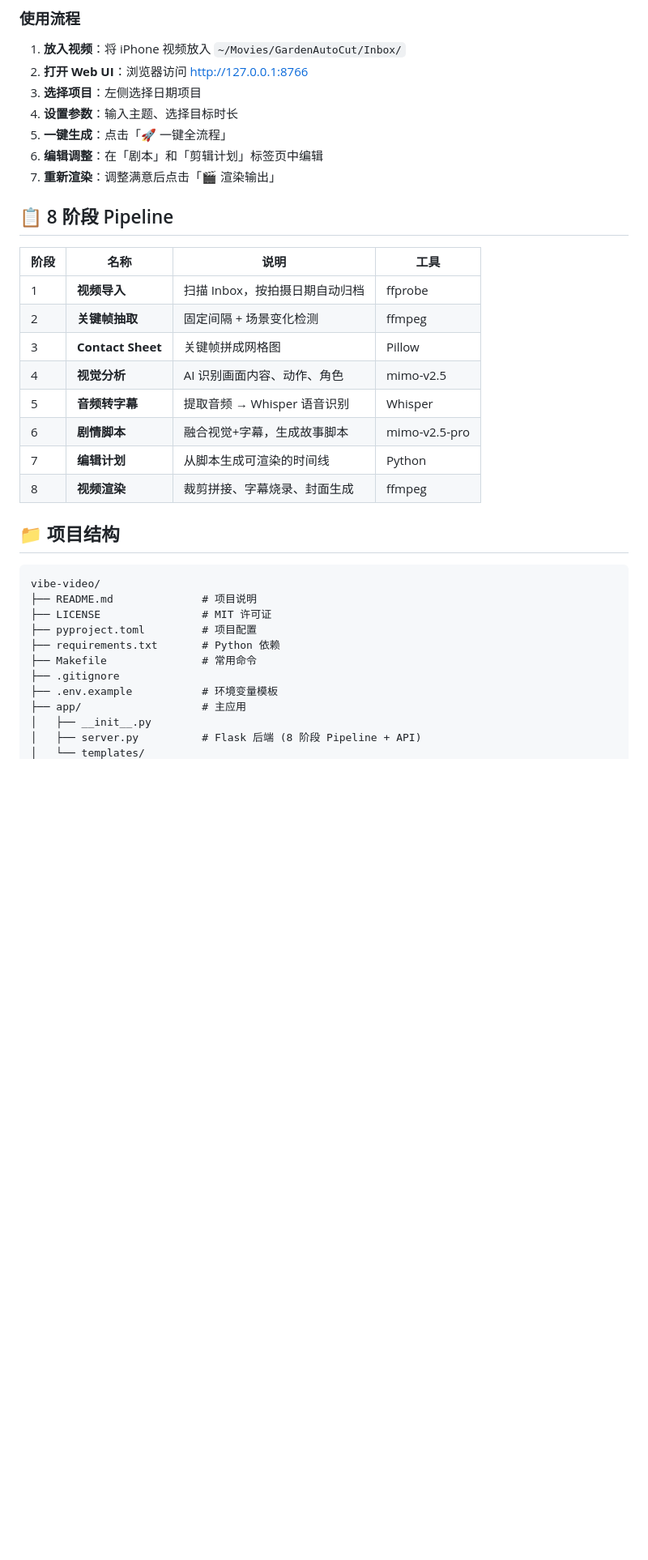
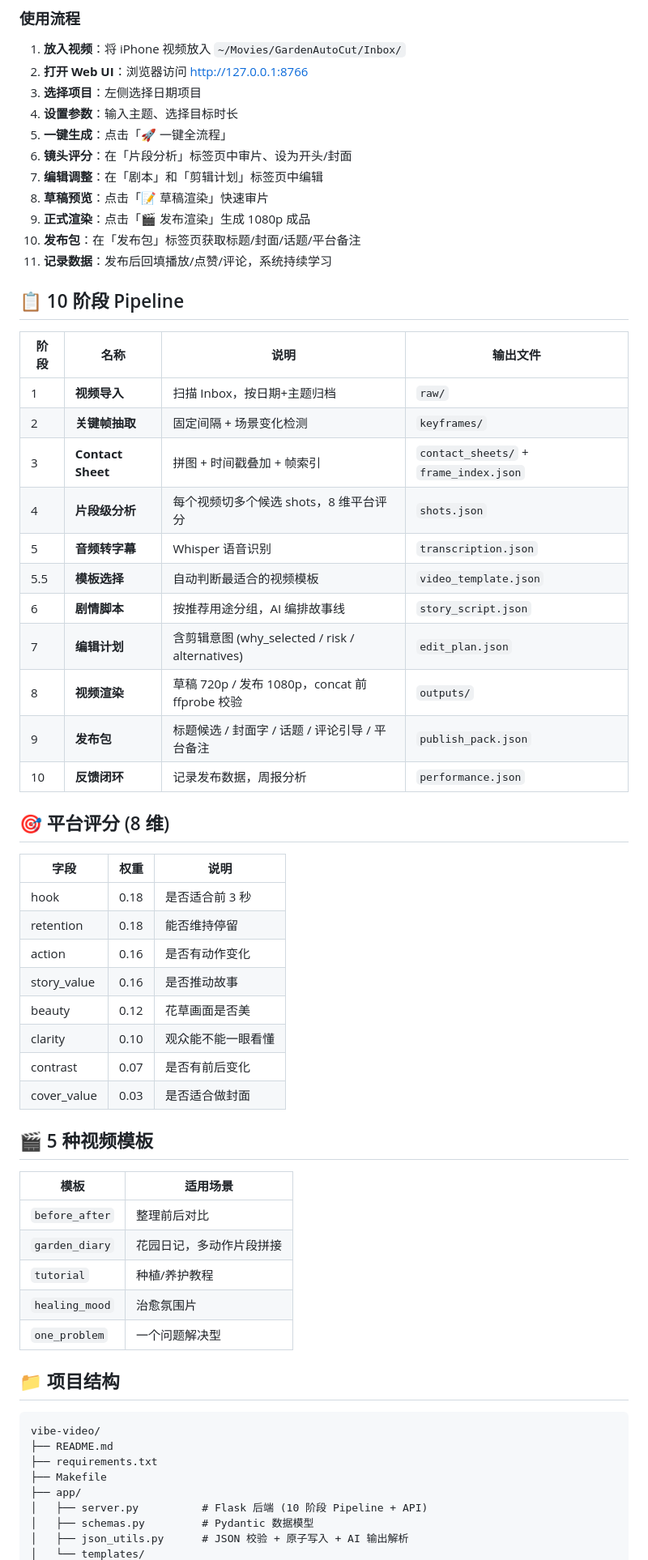
Before and after one commit to zhkn/vibe-video, a Markdown page: README.md, the part around one of its changes. Shown at 81% size. GitHub-like rendering; blank space fills up the shorter version.

````diff
--- a/README.md
+++ b/README.md
@@ -76,34 +92,61 @@ python -m app.server --port 8766 --data-dir ~/Movies/GardenAutoCut
 3. **选择项目**：左侧选择日期项目
 4. **设置参数**：输入主题、选择目标时长
 5. **一键生成**：点击「🚀 一键全流程」
-6. **编辑调整**：在「剧本」和「剪辑计划」标签页中编辑
-7. **重新渲染**：调整满意后点击「🎬 渲染输出」
+6. **镜头评分**：在「片段分析」标签页中审片、设为开头/封面
+7. **编辑调整**：在「剧本」和「剪辑计划」标签页中编辑
+8. **草稿预览**：点击「📝 草稿渲染」快速审片
+9. **正式渲染**：点击「🎬 发布渲染」生成 1080p 成品
+10. **发布包**：在「发布包」标签页获取标题/封面/话题/平台备注
+11. **记录数据**：发布后回填播放/点赞/评论，系统持续学习
 
-## 📋 8 阶段 Pipeline
+## 📋 10 阶段 Pipeline
 
-| 阶段 | 名称 | 说明 | 工具 |
-|------|------|------|------|
-| 1 | **视频导入** | 扫描 Inbox，按拍摄日期自动归档 | ffprobe |
-| 2 | **关键帧抽取** | 固定间隔 + 场景变化检测 | ffmpeg |
-| 3 | **Contact Sheet** | 关键帧拼成网格图 | Pillow |
-| 4 | **视觉分析** | AI 识别画面内容、动作、角色 | mimo-v2.5 |
-| 5 | **音频转字幕** | 提取音频 → Whisper 语音识别 | Whisper |
-| 6 | **剧情脚本** | 融合视觉+字幕，生成故事脚本 | mimo-v2.5-pro |
-| 7 | **编辑计划** | 从脚本生成可渲染的时间线 | Python |
-| 8 | **视频渲染** | 裁剪拼接、字幕烧录、封面生成 | ffmpeg |
+| 阶段 | 名称 | 说明 | 输出文件 |
+|------|------|------|---------|
+| 1 | **视频导入** | 扫描 Inbox，按日期+主题归档 | `raw/` |
+| 2 | **关键帧抽取** | 固定间隔 + 场景变化检测 | `keyframes/` |
+| 3 | **Contact Sheet** | 拼图 + 时间戳叠加 + 帧索引 | `contact_sheets/` + `frame_index.json` |
+| 4 | **片段级分析** | 每个视频切多个候选 shots，8 维平台评分 | `shots.json` |
+| 5 | **音频转字幕** | Whisper 语音识别 | `transcription.json` |
+| 5.5 | **模板选择** | 自动判断最适合的视频模板 | `video_template.json` |
+| 6 | **剧情脚本** | 按推荐用途分组，AI 编排故事线 | `story_script.json` |
+| 7 | **编辑计划** | 含剪辑意图 (why_selected / risk / alternatives) | `edit_plan.json` |
+| 8 | **视频渲染** | 草稿 720p / 发布 1080p，concat 前 ffprobe 校验 | `outputs/` |
+| 9 | **发布包** | 标题候选 / 封面字 / 话题 / 评论引导 / 平台备注 | `publish_pack.json` |
+| 10 | **反馈闭环** | 记录发布数据，周报分析 | `performance.json` |
+
+## 🎯 平台评分 (8 维)
+
+| 字段 | 权重 | 说明 |
+|------|------|------|
+| hook | 0.18 | 是否适合前 3 秒 |
+| retention | 0.18 | 能否维持停留 |
+| action | 0.16 | 是否有动作变化 |
+| story_value | 0.16 | 是否推动故事 |
+| beauty | 0.12 | 花草画面是否美 |
+| clarity | 0.10 | 观众能不能一眼看懂 |
+| contrast | 0.07 | 是否有前后变化 |
+| cover_value | 0.03 | 是否适合做封面 |
+
+## 🎬 5 种视频模板
+
+| 模板 | 适用场景 |
+|------|---------|
+| `before_after` | 整理前后对比 |
+| `garden_diary` | 花园日记，多动作片段拼接 |
+| `tutorial` | 种植/养护教程 |
+| `healing_mood` | 治愈氛围片 |
+| `one_problem` | 一个问题解决型 |
 
 ## 📁 项目结构
 
 ```
 vibe-video/
-├── README.md              # 项目说明
-├── LICENSE                # MIT 许可证
-├── pyproject.toml         # 项目配置
-├── requirements.txt       # Python 依赖
-├── Makefile               # 常用命令
-├── .gitignore
-├── .env.example           # 环境变量模板
-├── app/                   # 主应用
-│   ├── __init__.py
-│   ├── server.py          # Flask 后端 (8 阶段 Pipeline + API)
+├── README.md
+├── requirements.txt
+├── Makefile
+├── app/
+│   ├── server.py          # Flask 后端 (10 阶段 Pipeline + API)
+│   ├── schemas.py         # Pydantic 数据模型
+│   ├── json_utils.py      # JSON 校验 + 原子写入 + AI 输出解析
 │   └── templates/
````
Also changed, not shown: other parts of README.md (+59 -80 lines).
